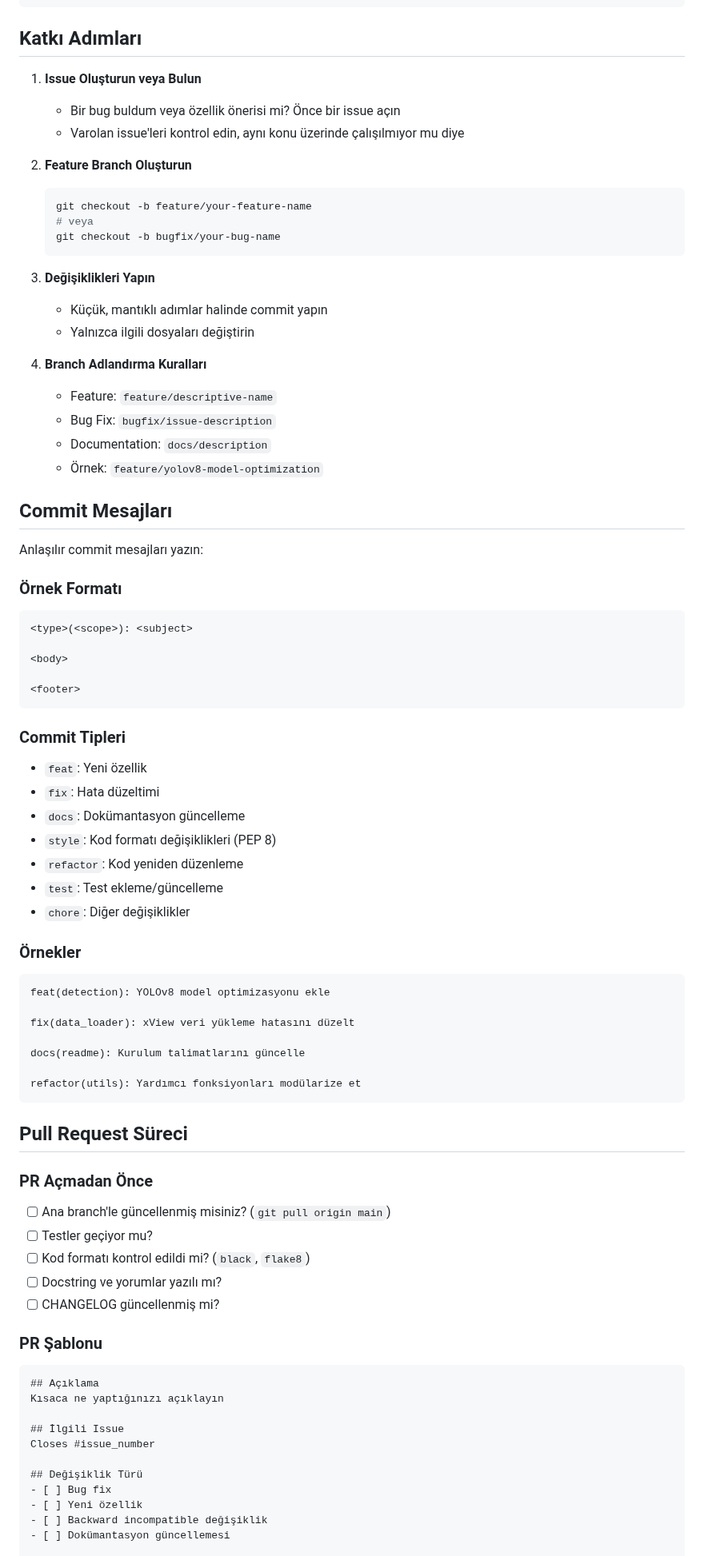
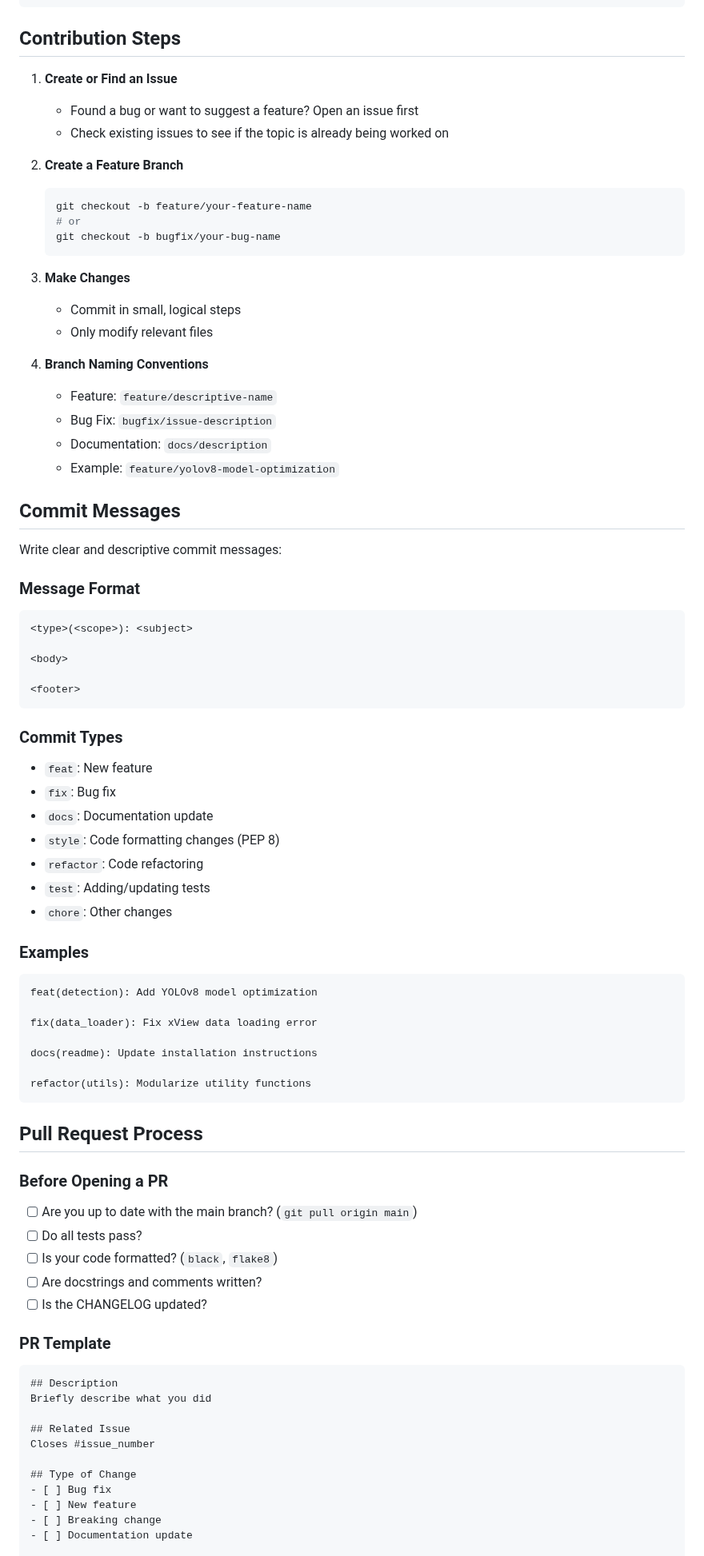
Before and after one commit to Yigtwxx/dl_xview_yolo, a Markdown page: CONTRIBUTING.md, the part around one of its changes. Shown at 80% size. Drawn GitHub-style.

Commit message:
Update CONTRIBUTING.md with comprehensive contribution guidelines

````diff
--- a/CONTRIBUTING.md
+++ b/CONTRIBUTING.md
@@ -79,34 +79,34 @@ def detect_objects_in_satellite_image(image_path: str, confidence: float = 0.5)
     pass
 ```
 
-## Katkı Adımları
+## Contribution Steps
 
-1. **Issue Oluşturun veya Bulun**
-   - Bir bug buldum veya özellik önerisi mi? Önce bir issue açın
-   - Varolan issue'leri kontrol edin, aynı konu üzerinde çalışılmıyor mu diye
+1. **Create or Find an Issue**
+   - Found a bug or want to suggest a feature? Open an issue first
+   - Check existing issues to see if the topic is already being worked on
 
-2. **Feature Branch Oluşturun**
+2. **Create a Feature Branch**
    ```bash
    git checkout -b feature/your-feature-name
-   # veya
+   # or
    git checkout -b bugfix/your-bug-name
    ```
 
-3. **Değişiklikleri Yapın**
-   - Küçük, mantıklı adımlar halinde commit yapın
-   - Yalnızca ilgili dosyaları değiştirin
+3. **Make Changes**
+   - Commit in small, logical steps
+   - Only modify relevant files
 
-4. **Branch Adlandırma Kuralları**
+4. **Branch Naming Conventions**
    - Feature: `feature/descriptive-name`
    - Bug Fix: `bugfix/issue-description`
    - Documentation: `docs/description`
-   - Örnek: `feature/yolov8-model-optimization`
+   - Example: `feature/yolov8-model-optimization`
 
-## Commit Mesajları
+## Commit Messages
 
-Anlaşılır commit mesajları yazın:
+Write clear and descriptive commit messages:
 
-### Örnek Formatı
+### Message Format
 ```
 <type>(<scope>): <subject>
 
@@ -115,46 +115,46 @@ Anlaşılır commit mesajları yazın:
 <footer>
 ```
 
-### Commit Tipleri
-- `feat`: Yeni özellik
-- `fix`: Hata düzeltimi
-- `docs`: Dokümantasyon güncelleme
-- `style`: Kod formatı değişiklikleri (PEP 8)
-- `refactor`: Kod yeniden düzenleme
-- `test`: Test ekleme/güncelleme
-- `chore`: Diğer değişiklikler
+### Commit Types
+- `feat`: New feature
+- `fix`: Bug fix
+- `docs`: Documentation update
+- `style`: Code formatting changes (PEP 8)
+- `refactor`: Code refactoring
+- `test`: Adding/updating tests
+- `chore`: Other changes
 
-### Örnekler
+### Examples
 ```
-feat(detection): YOLOv8 model optimizasyonu ekle
+feat(detection): Add YOLOv8 model optimization
 
-fix(data_loader): xView veri yükleme hatasını düzelt
+fix(data_loader): Fix xView data loading error
 
-docs(readme): Kurulum talimatlarını güncelle
+docs(readme): Update installation instructions
 
-refactor(utils): Yardımcı fonksiyonları modülarize et
+refactor(utils): Modularize utility functions
 ```
 
-## Pull Request Süreci
+## Pull Request Process
 
-### PR Açmadan Önce
-- [ ] Ana branch'le güncellenmiş misiniz? (`git pull origin main`)
-- [ ] Testler geçiyor mu?
-- [ ] Kod formatı kontrol edildi mi? (`black`, `flake8`)
-- [ ] Docstring ve yorumlar yazılı mı?
-- [ ] CHANGELOG güncellenmiş mi?
+### Before Opening a PR
+- [ ] Are you up to date with the main branch? (`git pull origin main`)
+- [ ] Do all tests pass?
+- [ ] Is your code formatted? (`black`, `flake8`)
+- [ ] Are docstrings and comments written?
+- [ ] Is the CHANGELOG updated?
 
-### PR Şablonu
+### PR Template
 ```markdown
-## Açıklama
-Kısaca ne yaptığınızı açıklayın
+## Description
+Briefly describe what you did
 
-## İlgili Issue
+## Related Issue
 Closes #issue_number
 
-## Değişiklik Türü
+## Type of Change
 - [ ] Bug fix
-- [ ] Yeni özellik
-- [ ] Backward incompatible değişiklik
-- [ ] Dokümantasyon güncellemesi
+- [ ] New feature
+- [ ] Breaking change
+- [ ] Documentation update
 
````
Also changed, not shown: other parts of CONTRIBUTING.md (+63 -63 lines).
